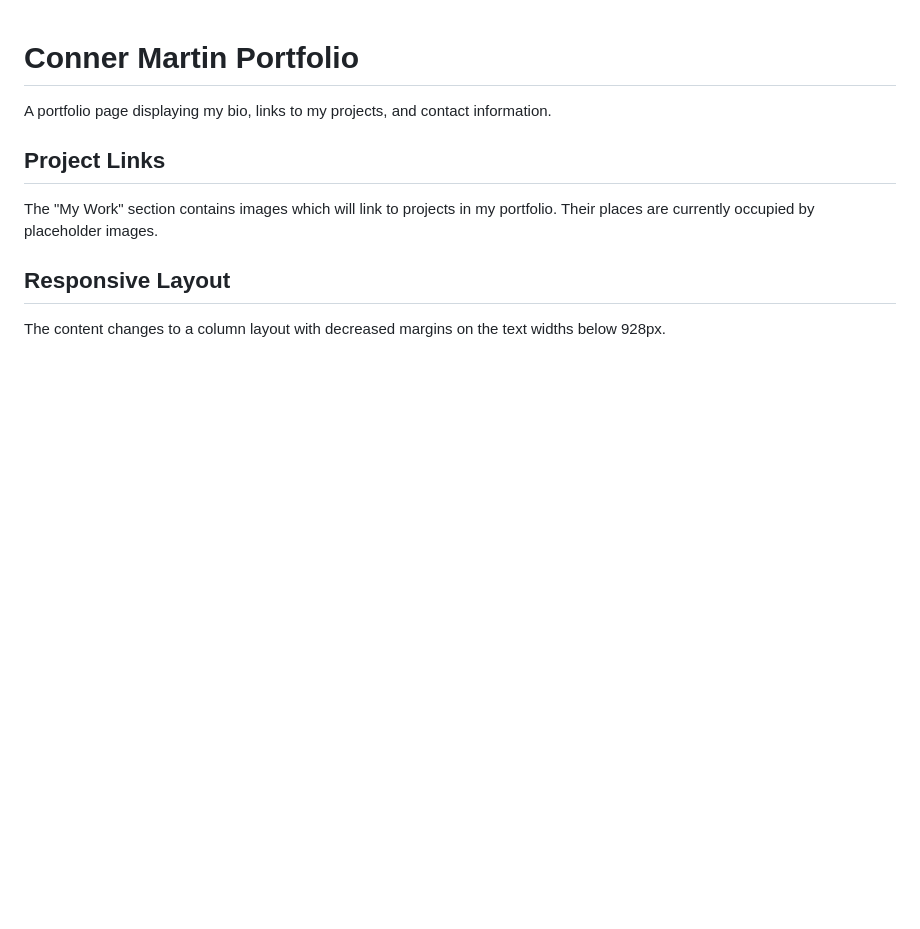
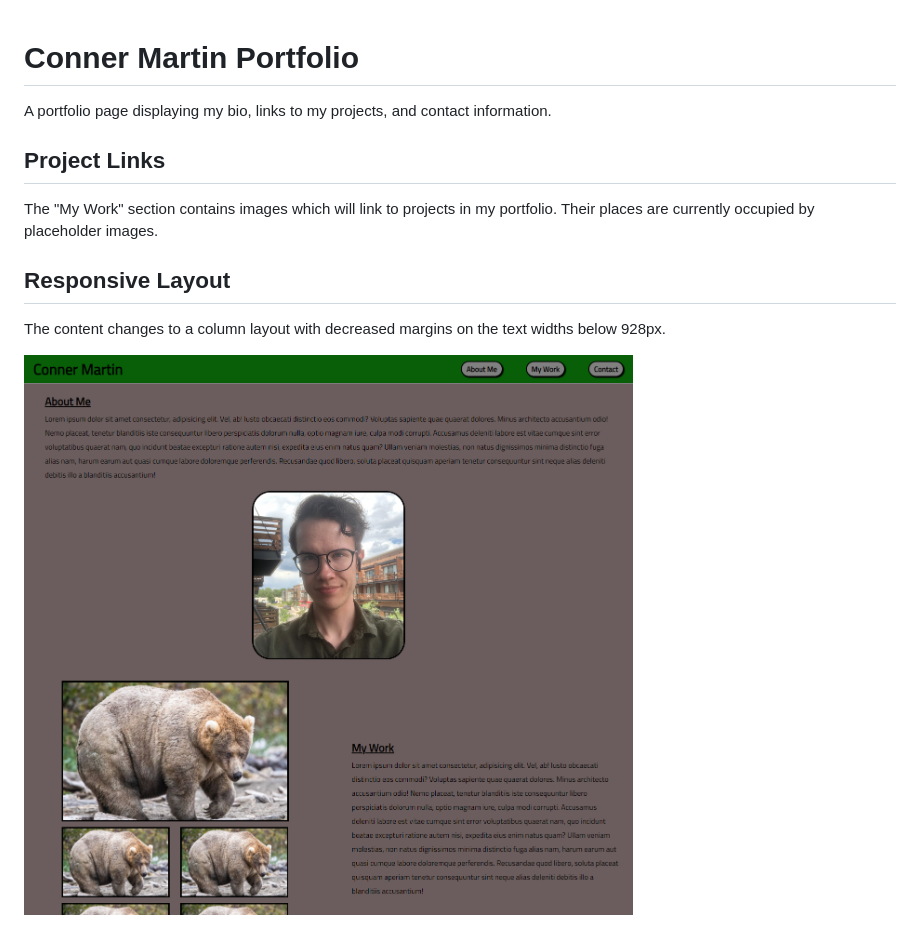
Before and after one commit to ConnerMart/old-portfolio, a Markdown page: README.md, the part around the change. Rendered like a GitHub page; pictures changed too: assets/images/screenshot.png (added); blank space fills up the shorter version.

Commit message:
added screenshot to readme

```diff
--- a/README.md
+++ b/README.md
@@ -9,3 +9,5 @@ The "My Work" section contains images which will link to projects in my portfoli
 ## Responsive Layout
 
 The content changes to a column layout with decreased margins on the text widths below 928px.
+
+<img src="./assets/images/screenshot.png">
```
